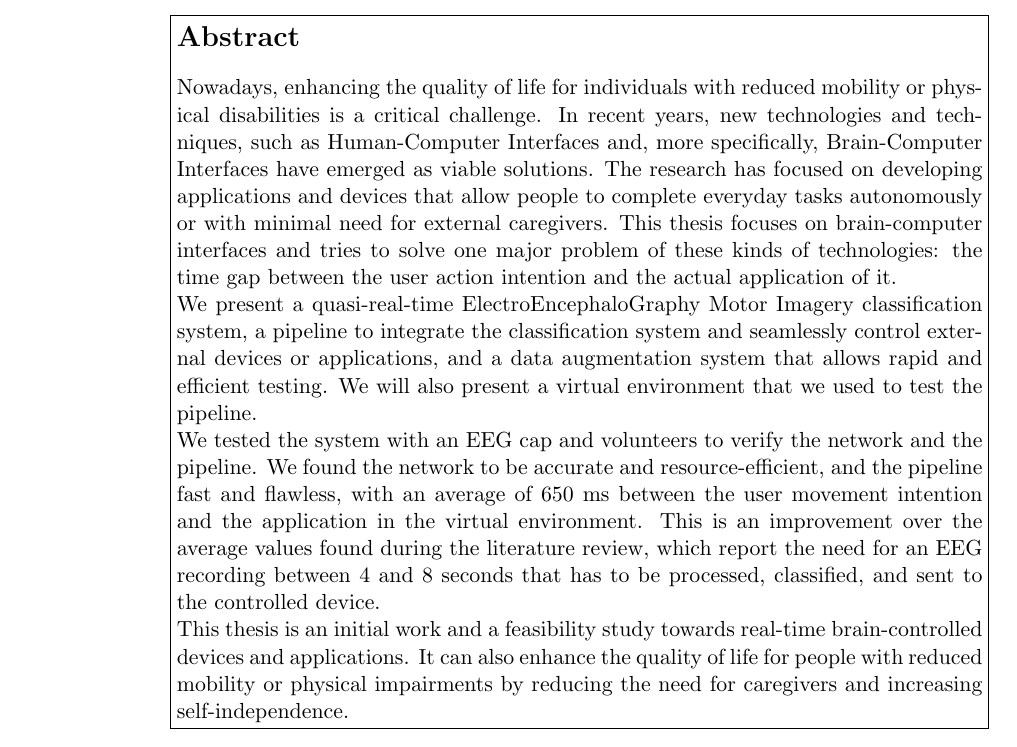
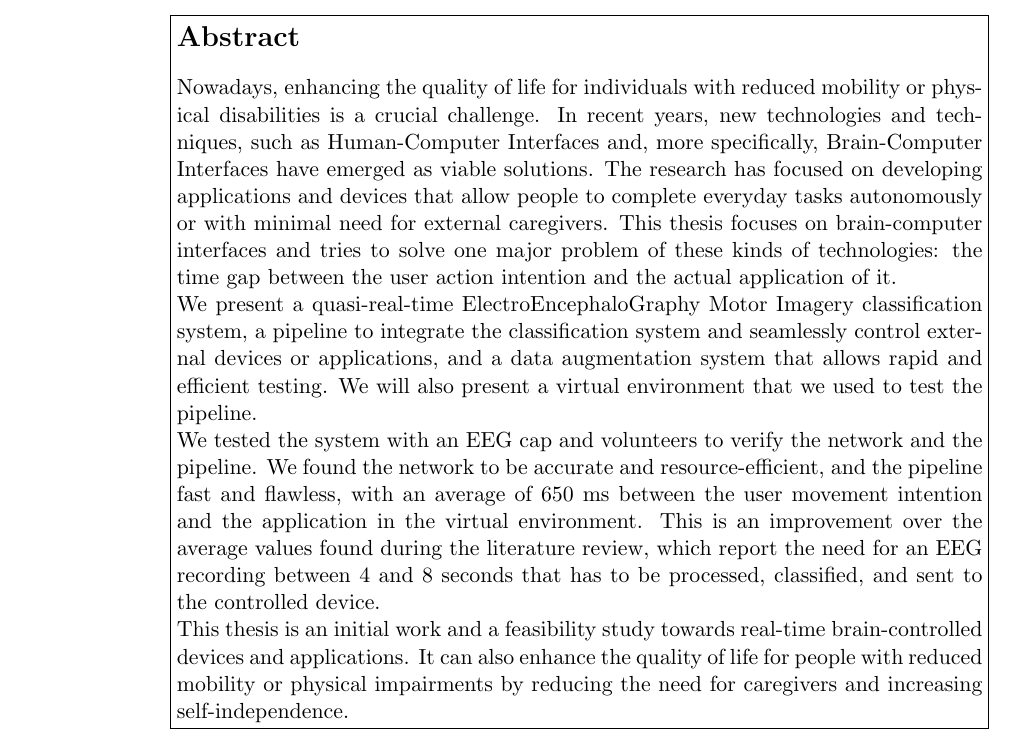
Before and after one commit to HarlockOfficial/MsThesisDocument, a LaTeX thesis (thesis.tex, which reads Sections/abstract.tex): part of page 10 of 33, cut so that both start at the same text. Compiled offline with pdfLaTeX.

Commit message:
[fix] minor fix NOTE: abstract todos are still open

```diff
--- a/Sections/abstract.tex
+++ b/Sections/abstract.tex
@@ -1,5 +1,5 @@
 \begin{abstract}{
-    Nowadays, enhancing the quality of life for individuals with reduced mobility or physical disabilities is a critical challenge.
+    Nowadays, enhancing the quality of life for individuals with reduced mobility or physical disabilities is a crucial challenge.
     In recent years, new technologies and techniques, such as Human-Computer Interfaces and, more specifically, Brain-Computer Interfaces have emerged as viable solutions.
     The research has focused on developing applications and devices that allow people to complete everyday tasks autonomously or with minimal need for external caregivers.
     This thesis focuses on brain-computer interfaces and tries to solve one major problem of these kinds of technologies: the time gap between the user action intention and the actual application of it.
@@ -8,7 +8,7 @@
     We will also present a virtual environment that we used to test the pipeline.
 
     We tested the system with an EEG cap and volunteers to verify the network and the pipeline.
-    We found the network to be accurate and resource-efficient, and the pipeline fast and flawless, with an average of 650 ms between the user movement intention and the application in the virtual environment.
+    We found the network to be accurate and resource-efficient, and the pipeline fast and flawless, with an average of 650~ms between the user movement intention and the application in the virtual environment.
     This is an improvement over the average values found during the literature review, which report the need for an EEG recording between 4 and 8 seconds that has to be processed, classified, and sent to the controlled device.
 
     This thesis is an initial work and a feasibility study towards real-time brain-controlled devices and applications.
```
